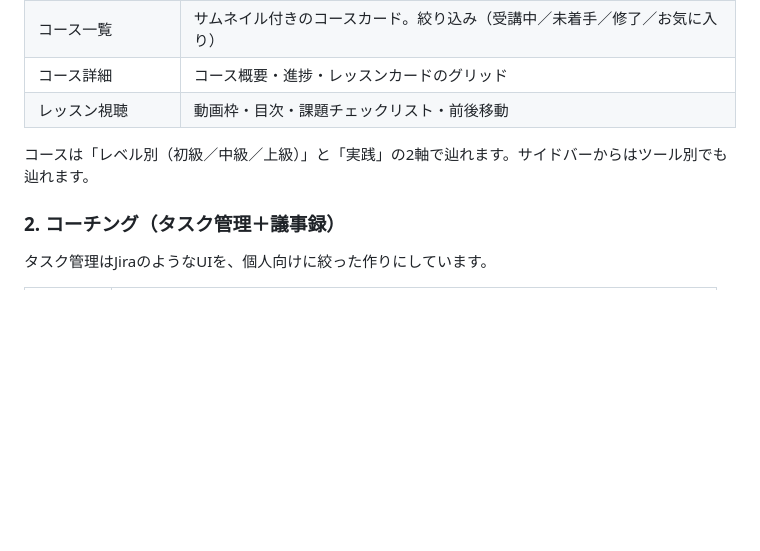
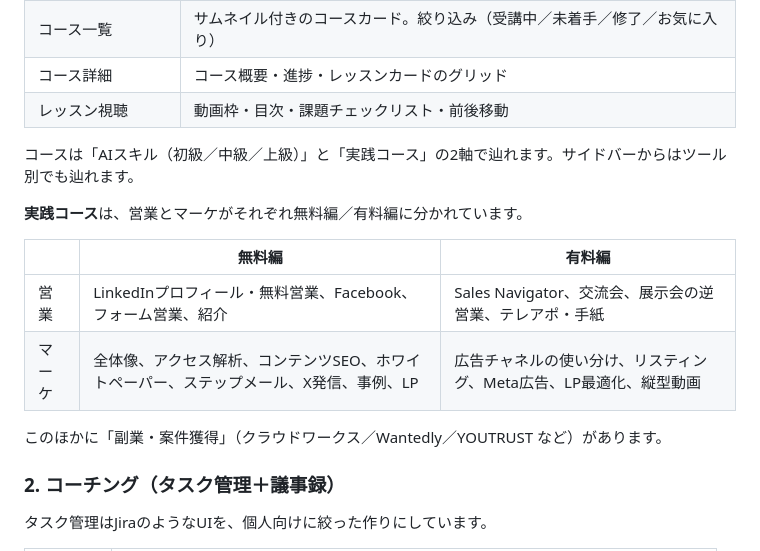
Before and after one commit to taketo0904/ai-school-lms-mock, a Markdown page: README.md, the part around the change. GitHub-like rendering; blank space fills up the shorter version.

Commit message:
READMEに実践コースの無料編・有料編の構成を追記
Co-Authored-By: Claude <noreply@anthropic.com>

```diff
--- a/README.md
+++ b/README.md
@@ -19,7 +19,16 @@
 | コース詳細 | コース概要・進捗・レッスンカードのグリッド |
 | レッスン視聴 | 動画枠・目次・課題チェックリスト・前後移動 |
 
-コースは「レベル別（初級／中級／上級）」と「実践」の2軸で辿れます。サイドバーからはツール別でも辿れます。
+コースは「AIスキル（初級／中級／上級）」と「実践コース」の2軸で辿れます。サイドバーからはツール別でも辿れます。
+
+**実践コース**は、営業とマーケがそれぞれ無料編／有料編に分かれています。
+
+| | 無料編 | 有料編 |
+|---|---|---|
+| 営業 | LinkedInプロフィール・無料営業、Facebook、フォーム営業、紹介 | Sales Navigator、交流会、展示会の逆営業、テレアポ・手紙 |
+| マーケ | 全体像、アクセス解析、コンテンツSEO、ホワイトペーパー、ステップメール、X発信、事例、LP | 広告チャネルの使い分け、リスティング、Meta広告、LP最適化、縦型動画 |
+
+このほかに「副業・案件獲得」（クラウドワークス／Wantedly／YOUTRUST など）があります。
 
 ### 2. コーチング（タスク管理＋議事録）
 
```
